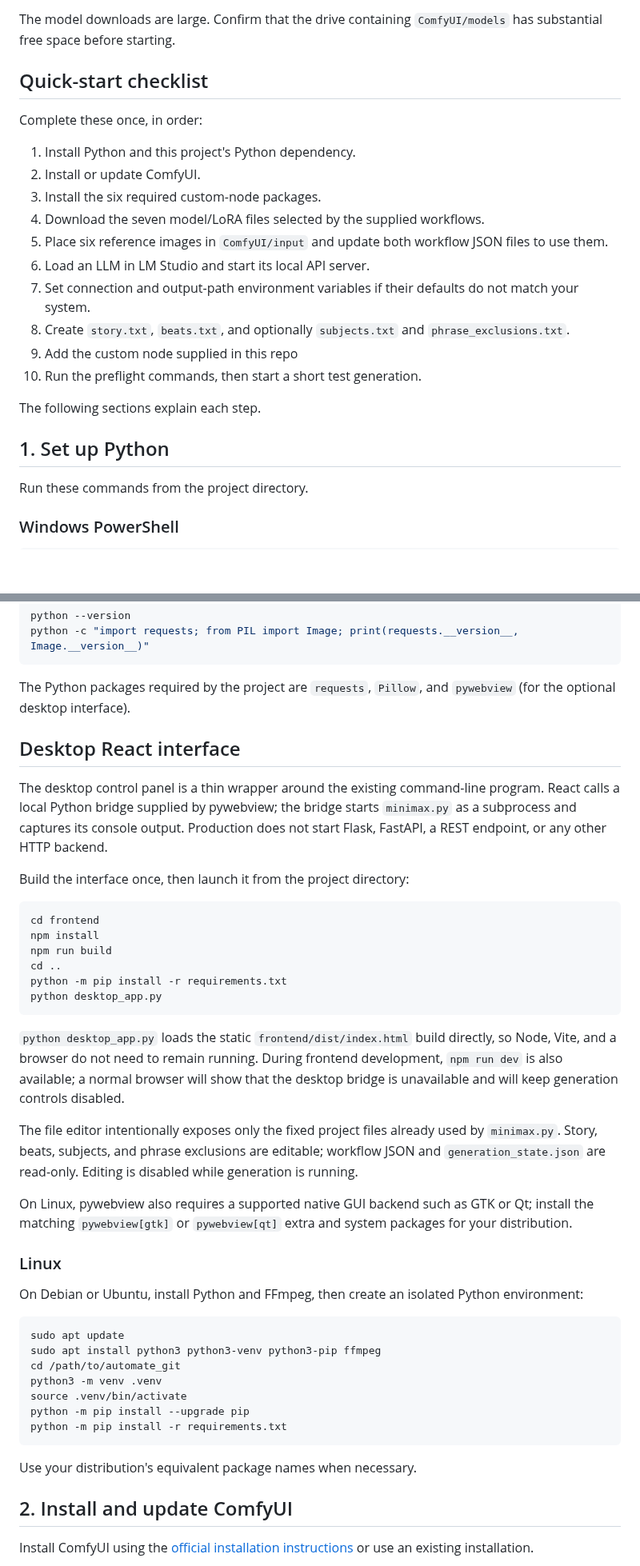
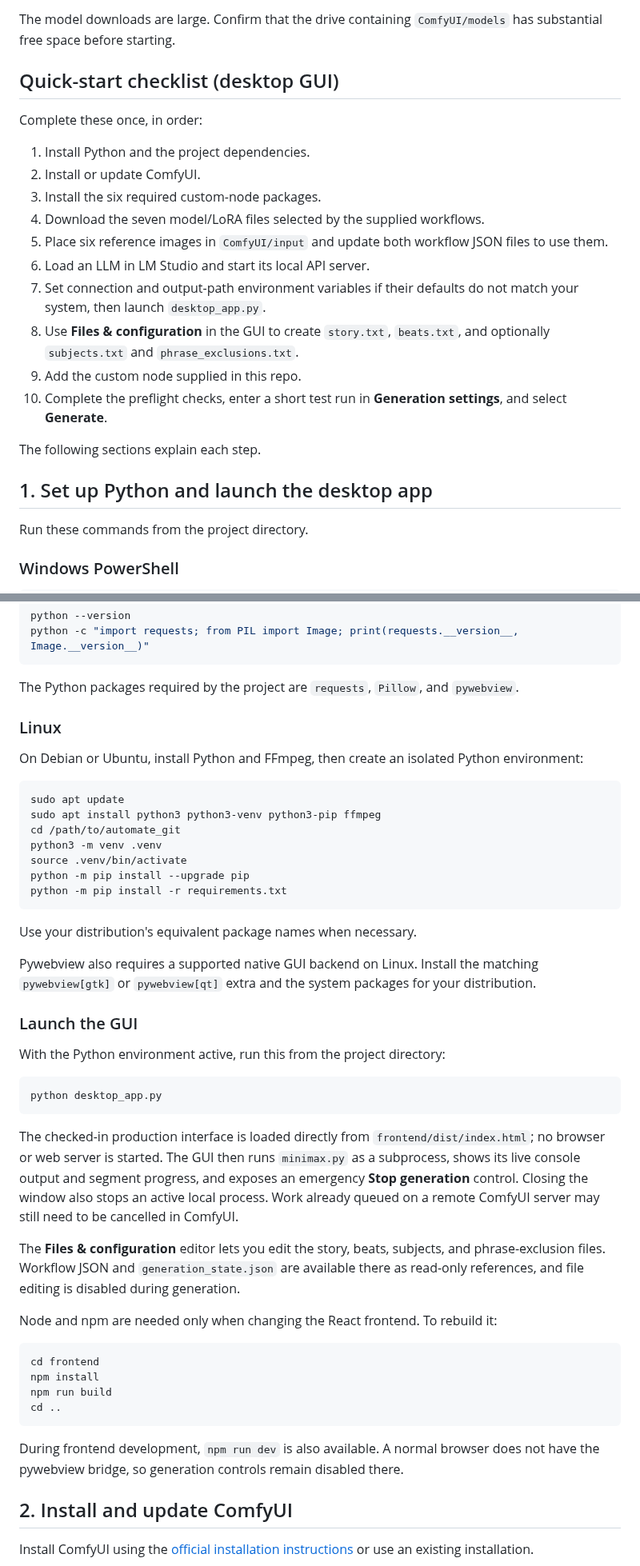
Before and after one commit to blanchetteje-hub/MiniMaxH3_Director, a Markdown page: README.md, 2 parts joined by grey strips. Shown at 80% size. Rendered like a GitHub page; blank space fills up the shorter version.

````diff
--- a/README.md
+++ b/README.md
@@ -49,11 +106,11 @@ You need:
 The model downloads are large. Confirm that the drive containing
 `ComfyUI/models` has substantial free space before starting.
 
-## Quick-start checklist
+## Quick-start checklist (desktop GUI)
 
 Complete these once, in order:
 
-1. Install Python and this project's Python dependency.
+1. Install Python and the project dependencies.
 2. Install or update ComfyUI.
 3. Install the six required custom-node packages.
 4. Download the seven model/LoRA files selected by the supplied workflows.
@@ -61,15 +118,16 @@ Complete these once, in order:
    files to use them.
 6. Load an LLM in LM Studio and start its local API server.
 7. Set connection and output-path environment variables if their defaults do
-   not match your system.
-8. Create `story.txt`, `beats.txt`, and optionally `subjects.txt` and
-   `phrase_exclusions.txt`.
-9. Add the custom node supplied in this repo
-10. Run the preflight commands, then start a short test generation.
+   not match your system, then launch `desktop_app.py`.
+8. Use **Files & configuration** in the GUI to create `story.txt`, `beats.txt`,
+   and optionally `subjects.txt` and `phrase_exclusions.txt`.
+9. Add the custom node supplied in this repo.
+10. Complete the preflight checks, enter a short test run in **Generation
+    settings**, and select **Generate**.
 
 The following sections explain each step.
 
-## 1. Set up Python
+## 1. Set up Python and launch the desktop app
 
 Run these commands from the project directory.
 
@@ -97,40 +155,7 @@ python -c "import requests; from PIL import Image; print(requests.__version__, I
 ```
 
 The Python packages required by the project are `requests`, `Pillow`, and
-`pywebview` (for the optional desktop interface).
-
-## Desktop React interface
-
-The desktop control panel is a thin wrapper around the existing command-line
-program. React calls a local Python bridge supplied by pywebview; the bridge
-starts `minimax.py` as a subprocess and captures its console output. Production
-does not start Flask, FastAPI, a REST endpoint, or any other HTTP backend.
-
-Build the interface once, then launch it from the project directory:
-
-```powershell
-cd frontend
-npm install
-npm run build
-cd ..
-python -m pip install -r requirements.txt
-python desktop_app.py
-```
-
-`python desktop_app.py` loads the static `frontend/dist/index.html` build
-directly, so Node, Vite, and a browser do not need to remain running. During
-frontend development, `npm run dev` is also available; a normal browser will
-show that the desktop bridge is unavailable and will keep generation controls
-disabled.
-
-The file editor intentionally exposes only the fixed project files already
-used by `minimax.py`. Story, beats, subjects, and phrase exclusions are
-editable; workflow JSON and `generation_state.json` are read-only. Editing is
-disabled while generation is running.
-
-On Linux, pywebview also requires a supported native GUI backend such as GTK or
-Qt; install the matching `pywebview[gtk]` or `pywebview[qt]` extra and system
-packages for your distribution.
+`pywebview`.
 
 ### Linux
 
@@ -148,6 +173,43 @@ python -m pip install -r requirements.txt
 ```
 
 Use your distribution's equivalent package names when necessary.
+
+Pywebview also requires a supported native GUI backend on Linux. Install the
+matching `pywebview[gtk]` or `pywebview[qt]` extra and the system packages for
+your distribution.
+
+### Launch the GUI
+
+With the Python environment active, run this from the project directory:
+
+```powershell
+python desktop_app.py
+```
+
+The checked-in production interface is loaded directly from
+`frontend/dist/index.html`; no browser or web server is started. The GUI then
+runs `minimax.py` as a subprocess, shows its live console output and segment
+progress, and exposes an emergency **Stop generation** control. Closing the
+window also stops an active local process. Work already queued on a remote
+ComfyUI server may still need to be cancelled in ComfyUI.
+
+The **Files & configuration** editor lets you edit the story, beats, subjects,
+and phrase-exclusion files. Workflow JSON and `generation_state.json` are
+available there as read-only references, and file editing is disabled during
+generation.
+
+Node and npm are needed only when changing the React frontend. To rebuild it:
+
+```powershell
+cd frontend
+npm install
+npm run build
+cd ..
+```
+
+During frontend development, `npm run dev` is also available. A normal browser
+does not have the pywebview bridge, so generation controls remain disabled
+there.
 
 ## 2. Install and update ComfyUI
 
````
Also changed, not shown: other parts of README.md (+129 -29 lines), docs/images/minimaxH3Director.png (added), 10 other files.
